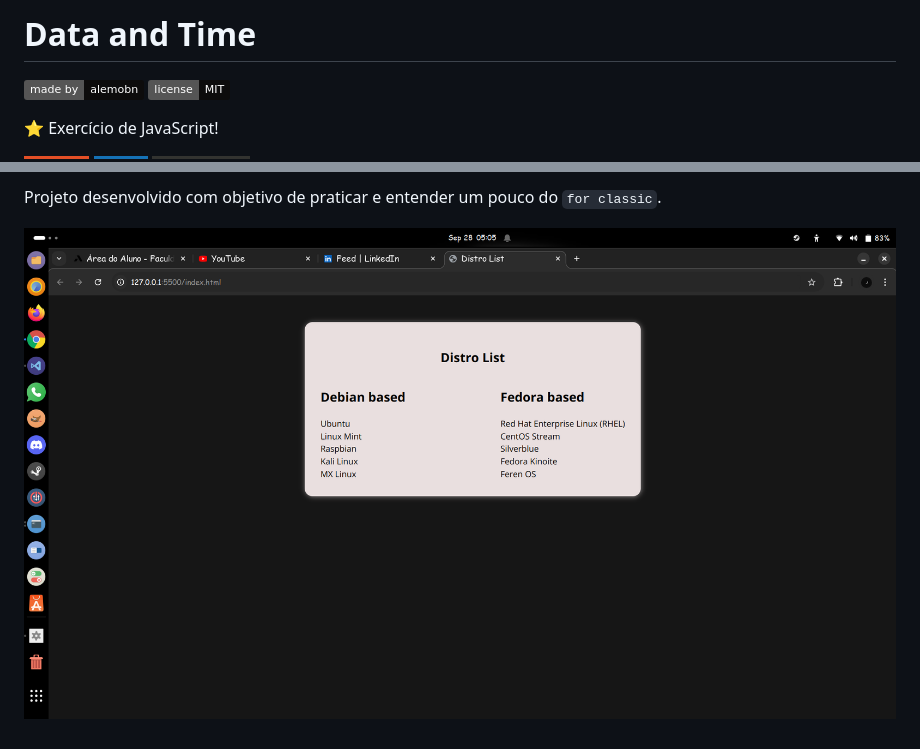
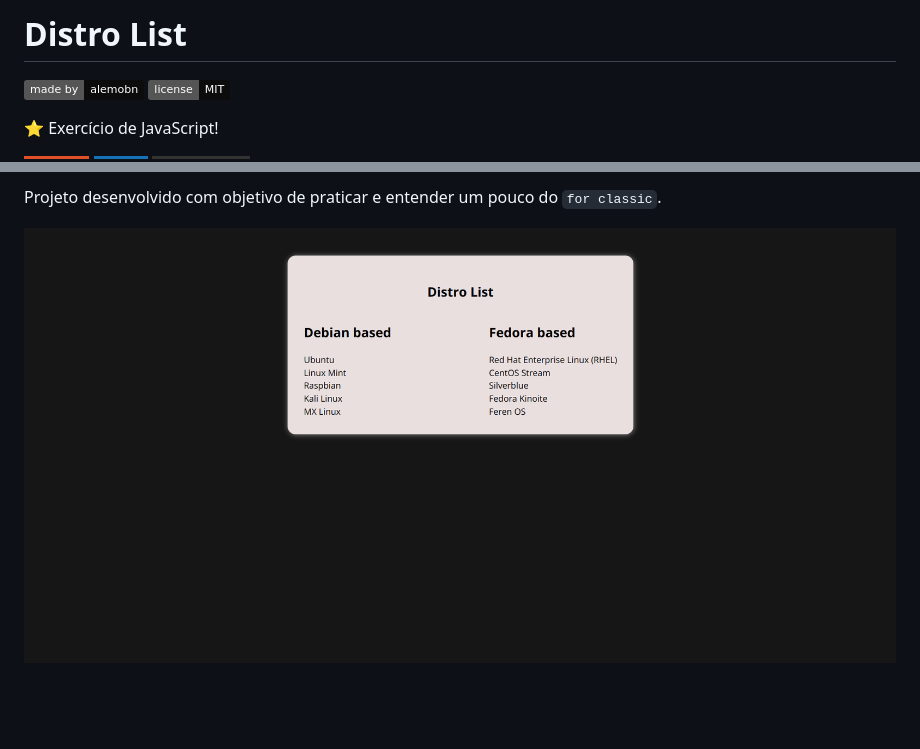
Before and after one commit to alemobn/distro-list-js, a Markdown page: readme.md, 2 parts joined by grey strips. GitHub-like rendering; pictures changed too: docs/demo.png; badges without logos; blank space fills up the shorter version.

Commit message:
docs: fix title and preview img

```diff
--- a/readme.md
+++ b/readme.md
@@ -1,4 +1,4 @@
-# Data and Time
+# Distro List
 
 ![Static Badge](https://img.shields.io/badge/made_by-alemobn-0D0C0C)
 ![Static Badge](https://img.shields.io/badge/license-MIT-0D0C0C)
```
